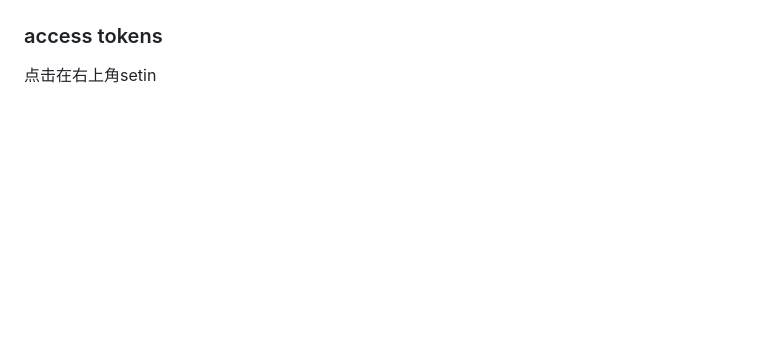
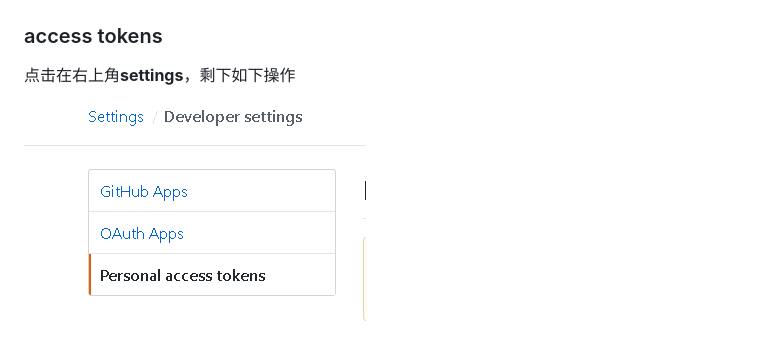
Before and after one commit to Suery/notebook, a Markdown page: 环境配置/jenkins 同步 github.md, the part around the change printed below. GitHub-like rendering; pictures changed too: assets/jtbg-5.png (added); blank space fills up the shorter version.

Commit message:
Updates 环境配置/jenkins 同步 github.md
Auto commit by GitBook Editor

```diff
--- a/环境配置/jenkins 同步 github.md
+++ b/环境配置/jenkins 同步 github.md
@@ -24,7 +18,13 @@
 
 ### access tokens
 
-点击在右上角setin
+点击在右上角**settings**，剩下如下操作
+
+
+
+![](/assets/jtbg-5.png)
+
+
 
 
 
```
Also changed, not shown: other parts of 环境配置/jenkins 同步 github.md (+0 -6 lines).
